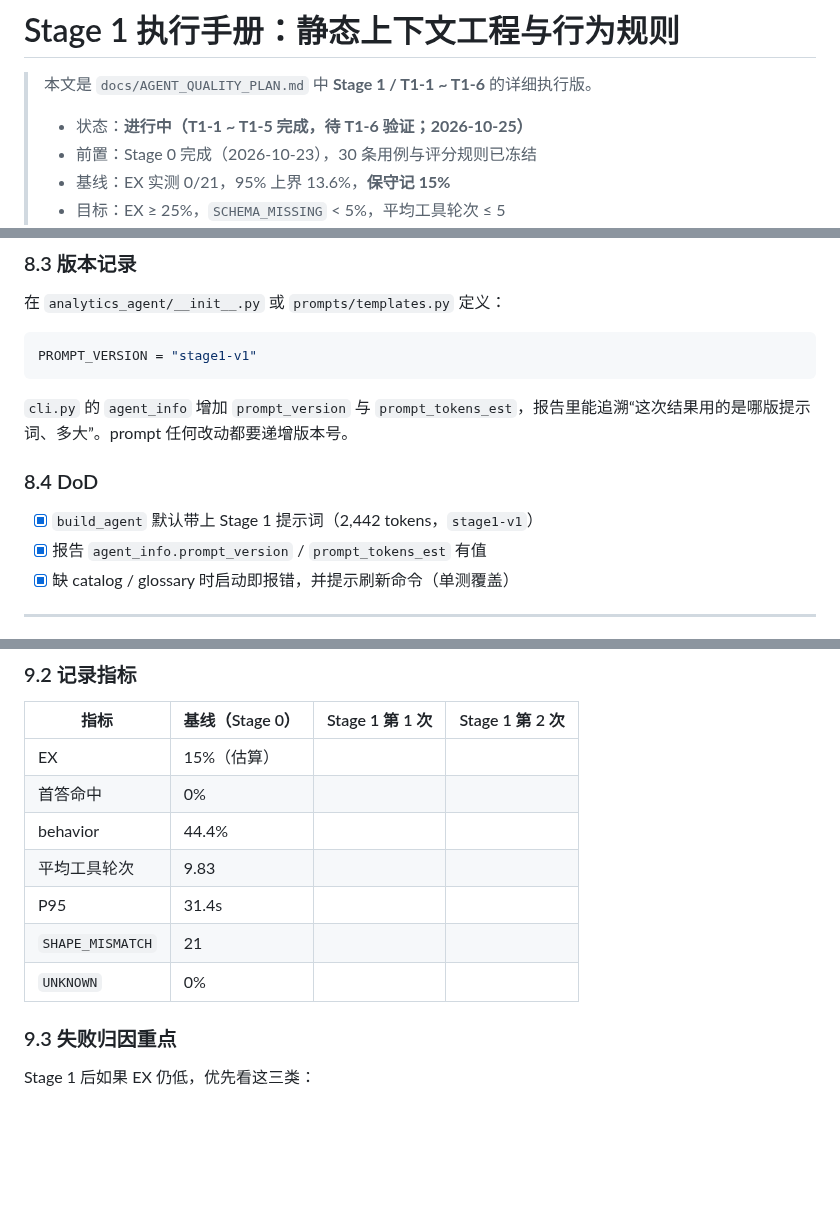
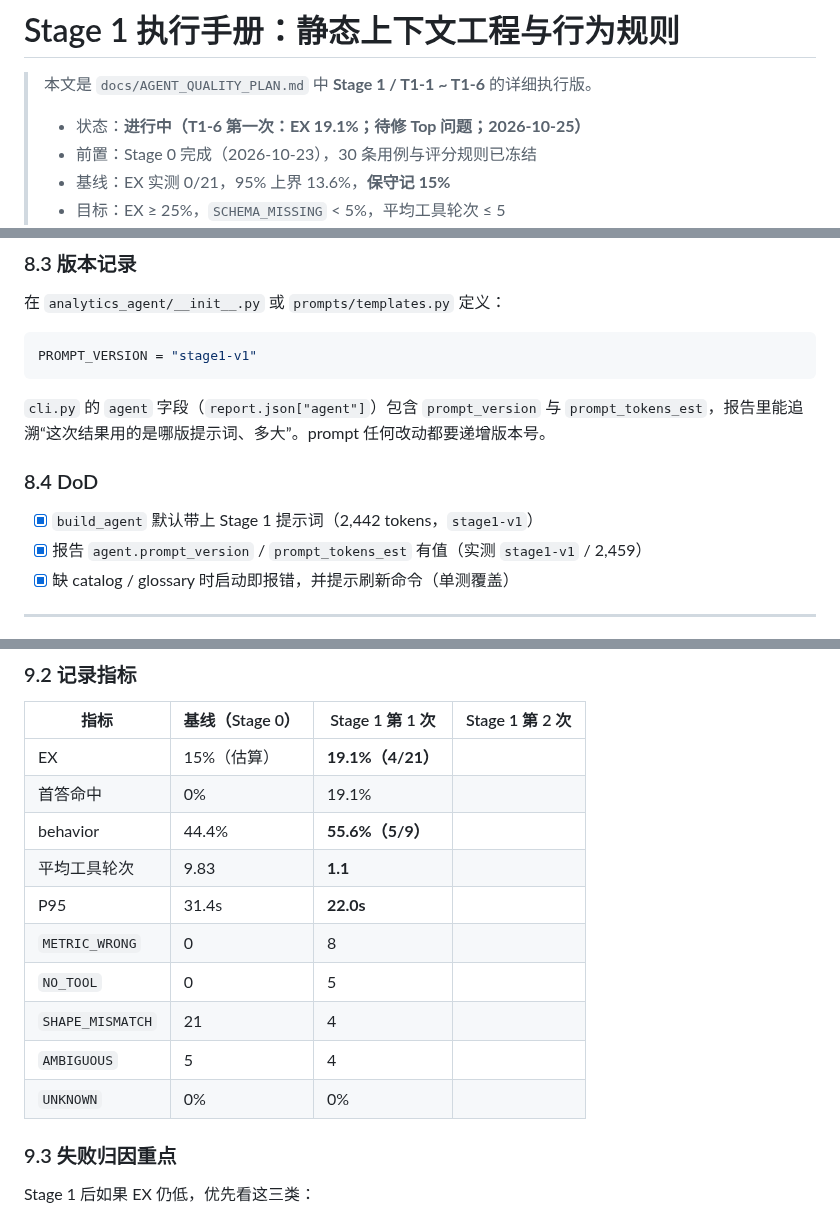
Before and after one commit to gaohan0524/vanna, a Markdown page: docs/STAGE1-CONTEXT.md, 3 parts joined by grey strips. Rendered like a GitHub page; blank space fills up the shorter version.

Commit message:
docs: 记录 T1-6 第一次运行结果

````diff
--- a/docs/STAGE1-CONTEXT.md
+++ b/docs/STAGE1-CONTEXT.md
@@ -2,7 +2,7 @@
 
 > 本文是 `docs/AGENT_QUALITY_PLAN.md` 中 **Stage 1 / T1-1 ~ T1-6** 的详细执行版。
 >
-> - 状态：**进行中（T1-1 ~ T1-5 完成，待 T1-6 验证；2026-10-25）**
+> - 状态：**进行中（T1-6 第一次：EX 19.1%；待修 Top 问题；2026-10-25）**
 > - 前置：Stage 0 完成（2026-10-23），30 条用例与评分规则已冻结
 > - 基线：EX 实测 0/21，95% 上界 13.6%，**保守记 15%**
 > - 目标：EX ≥ 25%，`SCHEMA_MISSING` < 5%，平均工具轮次 ≤ 5
@@ -485,12 +485,12 @@ def build_agent(settings=None, ...):
 PROMPT_VERSION = "stage1-v1"
 ```
 
-`cli.py` 的 `agent_info` 增加 `prompt_version` 与 `prompt_tokens_est`，报告里能追溯“这次结果用的是哪版提示词、多大”。prompt 任何改动都要递增版本号。
+`cli.py` 的 `agent` 字段（`report.json["agent"]`）包含 `prompt_version` 与 `prompt_tokens_est`，报告里能追溯“这次结果用的是哪版提示词、多大”。prompt 任何改动都要递增版本号。
 
 ### 8.4 DoD
 
 - [x] `build_agent` 默认带上 Stage 1 提示词（2,442 tokens，`stage1-v1`）
-- [x] 报告 `agent_info.prompt_version` / `prompt_tokens_est` 有值
+- [x] 报告 `agent.prompt_version` / `prompt_tokens_est` 有值（实测 `stage1-v1` / 2,459）
 - [x] 缺 catalog / glossary 时启动即报错，并提示刷新命令（单测覆盖）
 
 ---
@@ -514,13 +514,16 @@ python -m analytics_agent.evaluation.cli run --dataset analytics_agent/evaluatio
 
 | 指标 | 基线（Stage 0） | Stage 1 第 1 次 | Stage 1 第 2 次 |
 |---|---|---|---|
-| EX | 15%（估算） | | |
-| 首答命中 | 0% | | |
-| behavior | 44.4% | | |
-| 平均工具轮次 | 9.83 | | |
-| P95 | 31.4s | | |
-| `SHAPE_MISMATCH` | 21 | | |
-| `UNKNOWN` | 0% | | |
+| EX | 15%（估算） | **19.1%（4/21）** | |
+| 首答命中 | 0% | 19.1% | |
+| behavior | 44.4% | **55.6%（5/9）** | |
+| 平均工具轮次 | 9.83 | **1.1** | |
+| P95 | 31.4s | **22.0s** | |
+| `METRIC_WRONG` | 0 | 8 | |
+| `NO_TOOL` | 0 | 5 | |
+| `SHAPE_MISMATCH` | 21 | 4 | |
+| `AMBIGUOUS` | 5 | 4 | |
+| `UNKNOWN` | 0% | 0% | |
 
 ### 9.3 失败归因重点
 
````
Also changed, not shown: other parts of docs/STAGE1-CONTEXT.md (+2 -0 lines), docs/AGENT_QUALITY_PLAN.md (+2 -2 lines).
